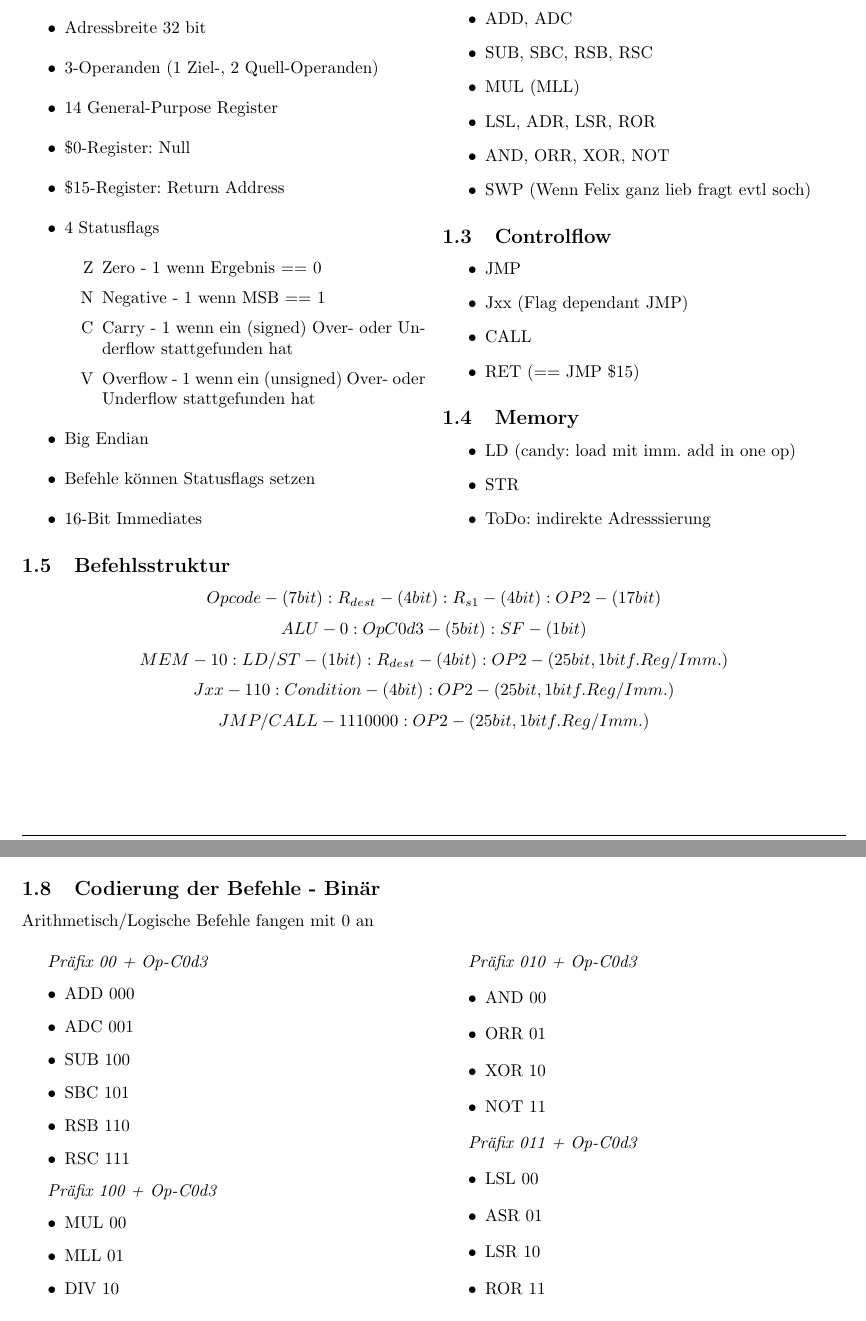
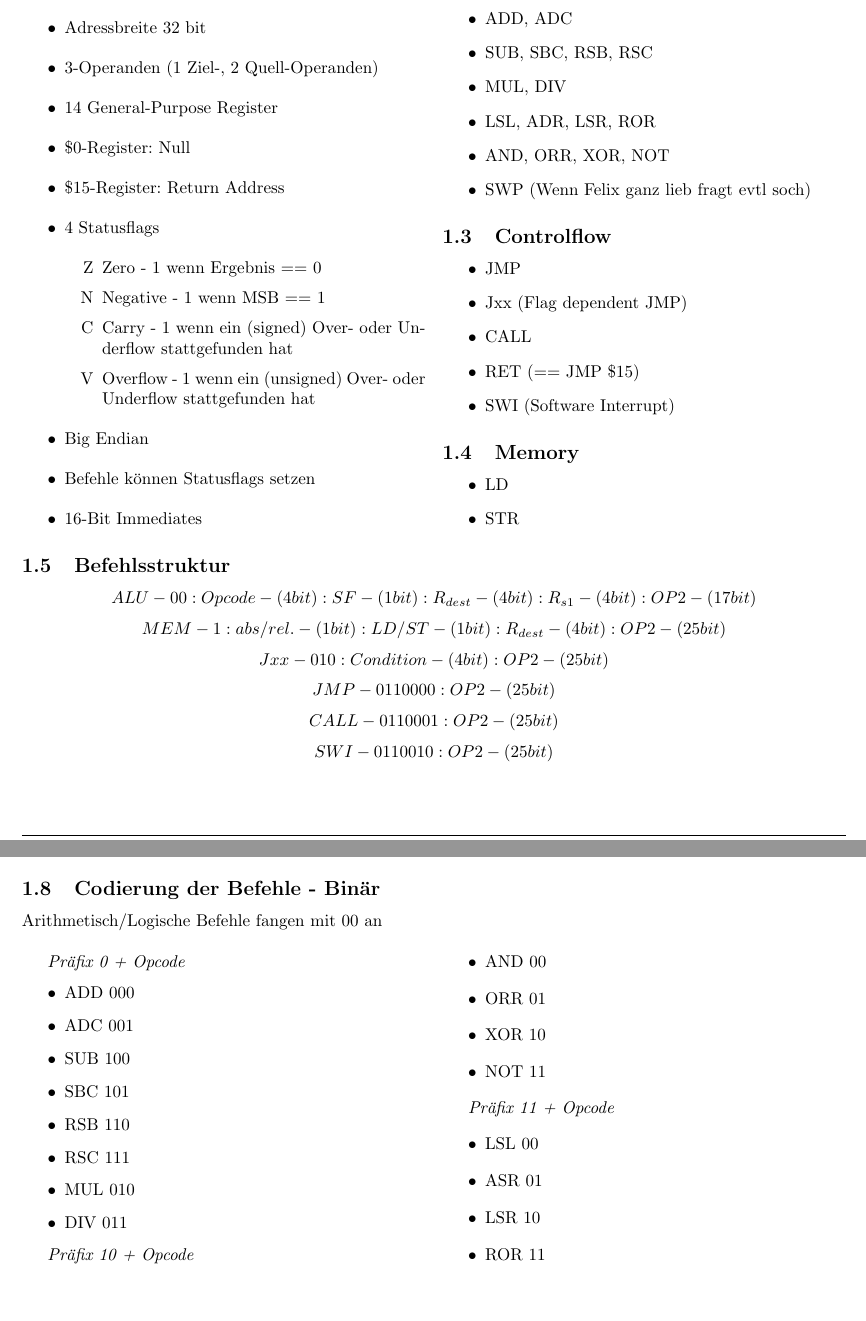
Before and after one commit to svenstaro/uni-projekt, a LaTeX document (Ideensammlung.tex): two parts of pages 1 and 2 of 2, joined at a grey line, cut so that both start at the same text. Compiled offline with pdfLaTeX.

Commit message:
Restructured opcodes

```diff
--- a/Ideensammlung.tex
+++ b/Ideensammlung.tex
@@ -79,7 +79,7 @@
 \begin{itemize}
 \item ADD, ADC
 \item SUB, SBC, RSB, RSC
-\item MUL (MLL)
+\item MUL, DIV
 \item LSL, ADR, LSR, ROR
 \item AND, ORR, XOR, NOT
 \item SWP (Wenn Felix ganz lieb fragt evtl soch)
@@ -89,17 +89,17 @@
 
 \begin{itemize}
 \item JMP
-\item Jxx (Flag dependant JMP)
+\item Jxx (Flag dependent JMP)
 \item CALL
 \item RET (== JMP \$15)
+\item SWI (Software Interrupt)
 \end{itemize}
 
 \subsection{Memory}
 
 \begin{itemize}
-\item LD (candy: load mit imm. add in one op)
+\item LD
 \item STR
-\item ToDo: indirekte Adresssierung
 \end{itemize}
 \end{multicols}
 
@@ -107,11 +107,12 @@
 %\hline
 
 \subsection{Befehlsstruktur}
-\[Opcode - (7bit) : R_{dest} - (4bit) : R_{s1} - (4bit) : OP2 - (17bit)\]
-\[ALU - 0 : OpC0d3 - (5bit) : SF - (1bit)\]
-\[MEM - 10 : LD/ST - (1bit) : R_{dest} - (4bit) : OP2 - (25bit, 1bit f. Reg / Imm.)\]
-\[Jxx - 110 : Condition - (4bit) : OP2 - (25bit, 1bit f. Reg / Imm.)\]
-\[JMP/CALL - 1110000 : OP2 - (25bit, 1bit f. Reg / Imm.)\]
+\[ALU - 00 : Opcode - (4bit) : SF - (1bit) : R_{dest} - (4bit) : R_{s1} - (4bit) : OP2 - (17bit)\]
+\[MEM - 1 : abs/rel. - (1bit) : LD/ST - (1bit) : R_{dest} - (4bit) : OP2 - (25bit)\]
+\[Jxx - 010 : Condition - (4bit) : OP2 - (25bit)\]
+\[JMP - 0110000 : OP2 - (25bit)\]
+\[CALL- 0110001 : OP2 - (25bit)\]
+\[SWI - 0110010 : OP2 - (25bit)\]
 
 \subsection{Fancy Magic}
 
@@ -137,9 +138,9 @@
 \end{itemize}
 
 \subsection{Codierung der Befehle - Binär}
-Arithmetisch/Logische Befehle fangen mit 0 an
+Arithmetisch/Logische Befehle fangen mit 00 an
 \begin{multicols}{2}
-\emph{Präfix 00 + {Op-C0d3}}
+\emph{Präfix 0 + {Opcode}}
 \begin{itemize}
 \item ADD 000
 \item ADC 001
@@ -147,16 +148,12 @@ Arithmetisch/Logische Befehle fangen mit 0 an
 \item SBC 101
 \item RSB 110
 \item RSC 111
+
+\item MUL 010
+\item DIV 011
 \end{itemize}
 
-\emph{Präfix 100 + {Op-C0d3}}
-\begin{itemize}
-\item MUL 00
-\item MLL 01
-\item DIV 10
-\end{itemize}
-
-\emph{Präfix 010 + {Op-C0d3}}
+\emph{Präfix 10 + {Opcode}}
 \begin{itemize}
 \item AND 00
 \item ORR 01
@@ -164,8 +161,7 @@ Arithmetisch/Logische Befehle fangen mit 0 an
 \item NOT 11
 \end{itemize}
 
-
-\emph{Präfix 011 + {Op-C0d3}}
+\emph{Präfix 11 + {Opcode}}
 \begin{itemize}
 \item LSL 00
 \item ASR 01
```
Also changed, not shown: 2 other files.
